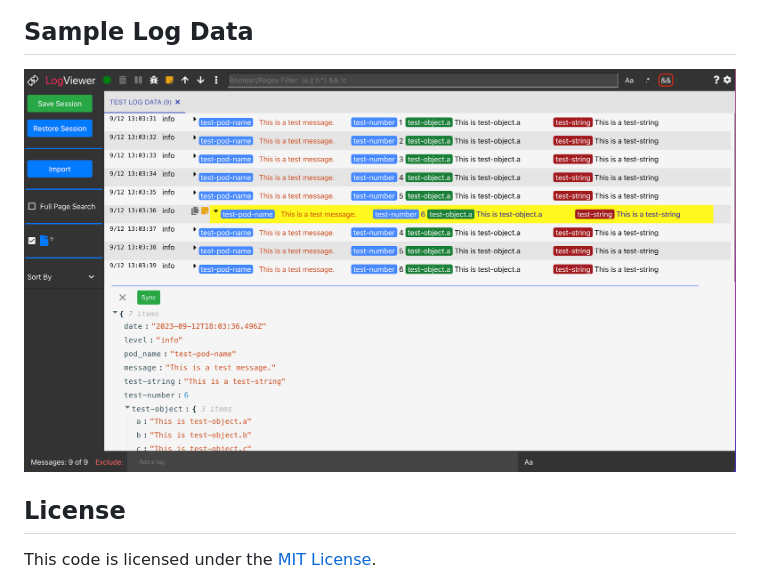
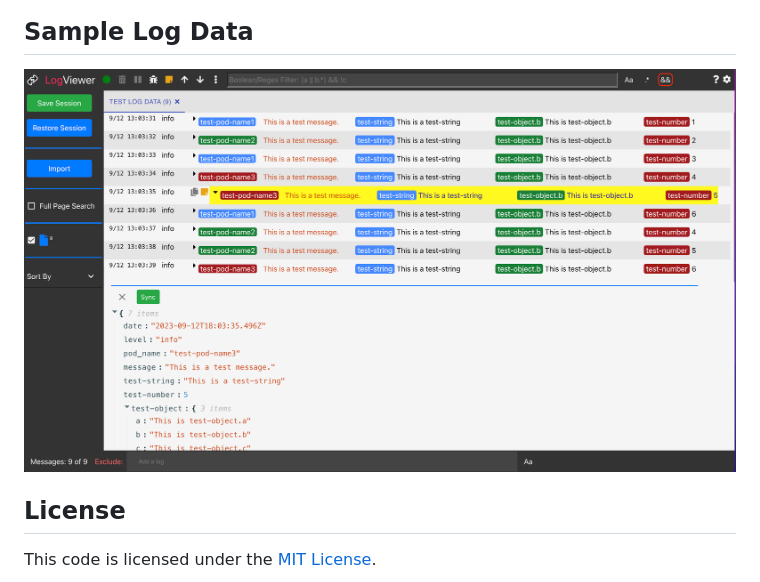
Before and after one commit to allproxy/json-log-viewer, a Markdown page: README.md, the part around the change. Drawn GitHub-style; pictures changed too: image-2.png (added).

Commit message:
update image

```diff
--- a/README.md
+++ b/README.md
@@ -24,7 +24,7 @@ When the JSON log viewer is started a modal pops up to define the `data`, `level
 
 ## Sample Log Data
 
-![Alt text](image-1.png)
+![Alt text](image-2.png)
 
 ## License
 
```
